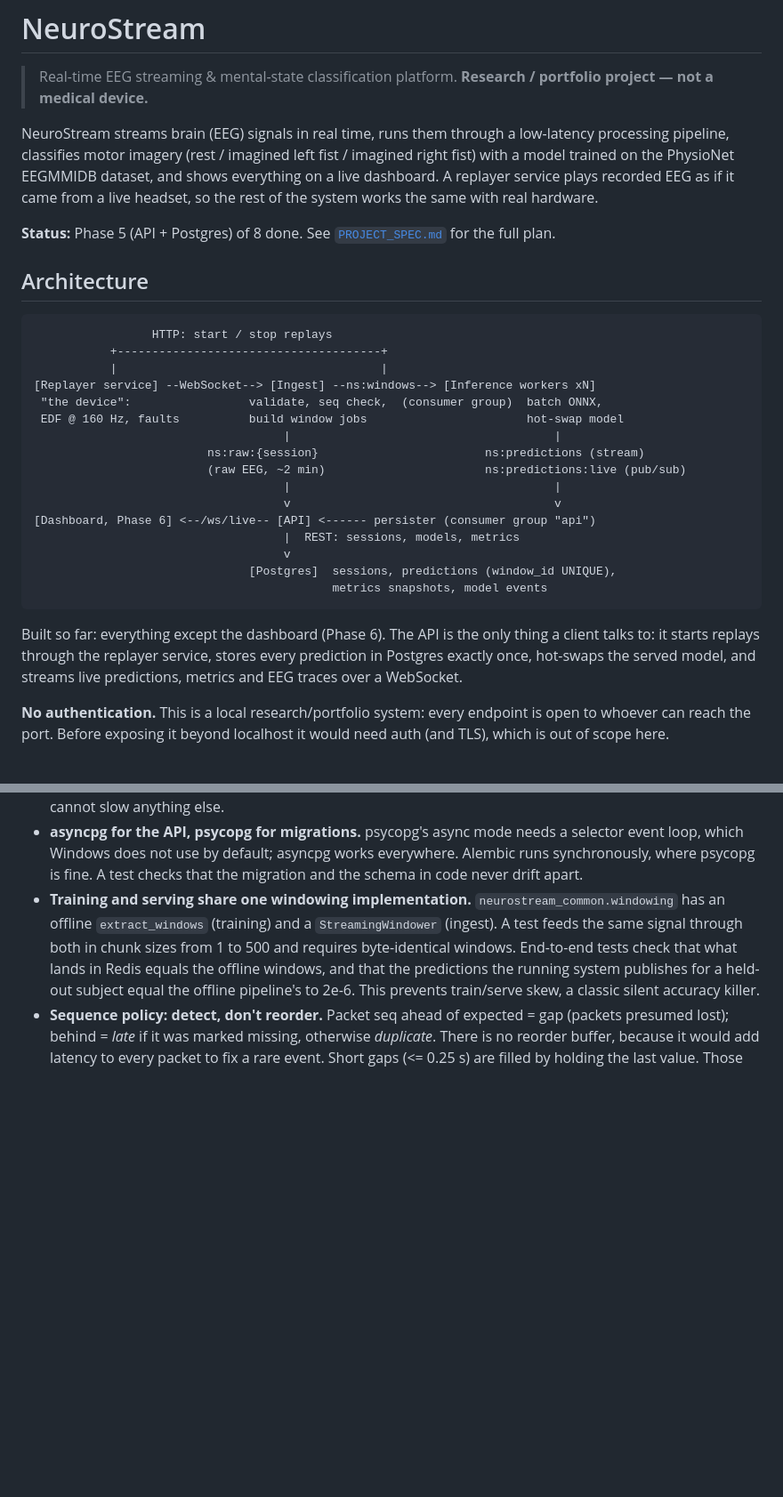
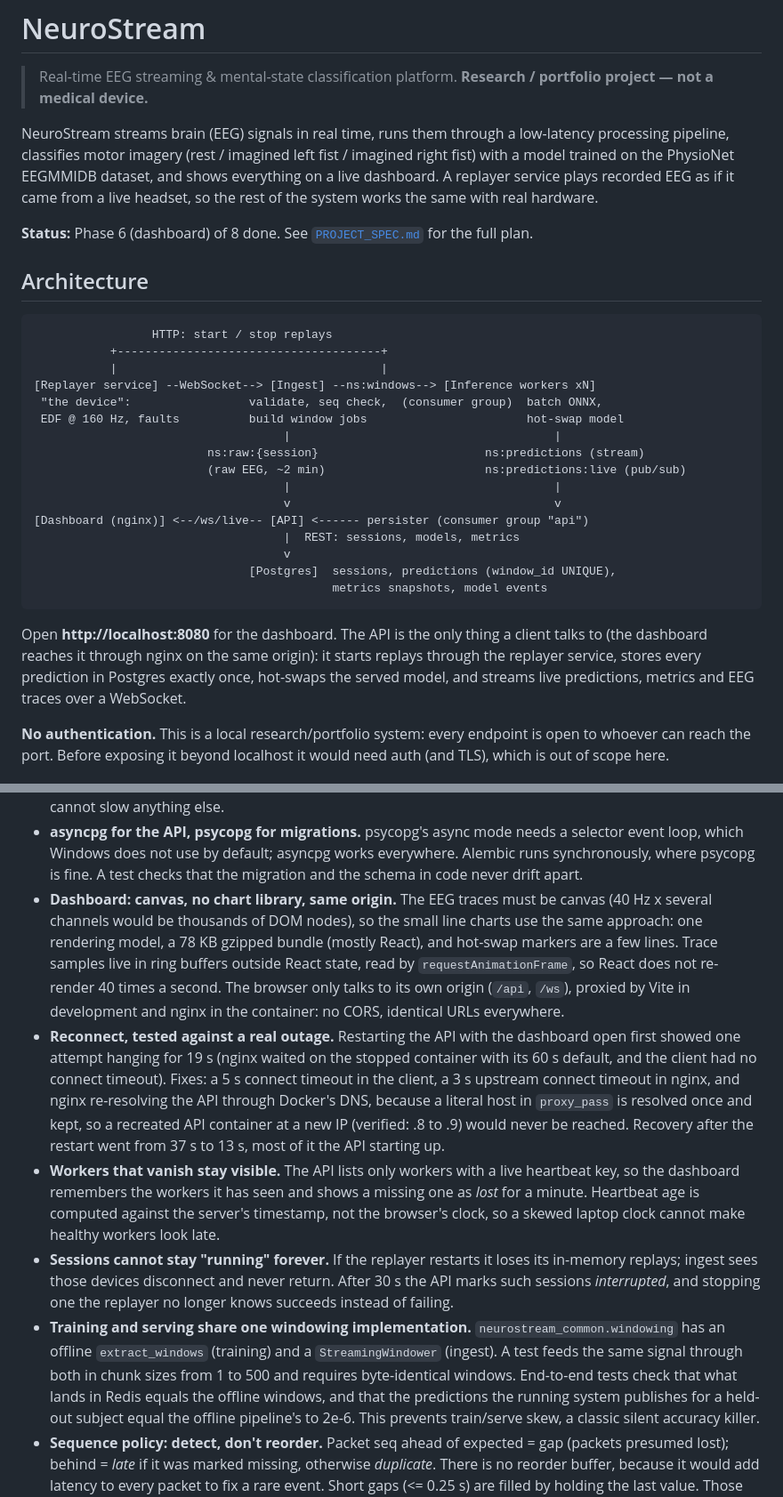
Before and after one commit to Prathiyanka/neurostream, a Markdown page: README.md, 2 parts joined by grey strips. Shown at 89% size. Rendered like a GitHub page; blank space fills up the shorter version.

````diff
--- a/README.md
+++ b/README.md
@@ -9,7 +9,7 @@ fist) with a model trained on the PhysioNet EEGMMIDB dataset, and shows everythi
 dashboard. A replayer service plays recorded EEG as if it came from a live headset, so the
 rest of the system works the same with real hardware.
 
-**Status:** Phase 5 (API + Postgres) of 8 done. See [`PROJECT_SPEC.md`](PROJECT_SPEC.md) for the full plan.
+**Status:** Phase 6 (dashboard) of 8 done. See [`PROJECT_SPEC.md`](PROJECT_SPEC.md) for the full plan.
 
 ## Architecture
 
@@ -25,15 +25,15 @@ rest of the system works the same with real hardware.
                          (raw EEG, ~2 min)                       ns:predictions:live (pub/sub)
                                     |                                      |
                                     v                                      v
-[Dashboard, Phase 6] <--/ws/live-- [API] <------ persister (consumer group "api")
+[Dashboard (nginx)] <--/ws/live-- [API] <------ persister (consumer group "api")
                                     |  REST: sessions, models, metrics
                                     v
                                [Postgres]  sessions, predictions (window_id UNIQUE),
                                            metrics snapshots, model events
 ```
 
-Built so far: everything except the dashboard (Phase 6). The API is the only thing a
-client talks to: it starts replays through the replayer service, stores every prediction
+Open **http://localhost:8080** for the dashboard. The API is the only thing a client talks
+to (the dashboard reaches it through nginx on the same origin): it starts replays through the replayer service, stores every prediction
 in Postgres exactly once, hot-swaps the served model, and streams live predictions,
 metrics and EEG traces over a WebSocket.
 
@@ -243,6 +276,28 @@ with `--drop-prob`, `--duplicate-prob`, `--reorder-prob`, `--jitter-ms`,
   event loop, which Windows does not use by default; asyncpg works everywhere. Alembic
   runs synchronously, where psycopg is fine. A test checks that the migration and the
   schema in code never drift apart.
+- **Dashboard: canvas, no chart library, same origin.** The EEG traces must be canvas
+  (40 Hz x several channels would be thousands of DOM nodes), so the small line charts use
+  the same approach: one rendering model, a 78 KB gzipped bundle (mostly React), and
+  hot-swap markers are a few lines. Trace samples live in ring buffers outside React state,
+  read by `requestAnimationFrame`, so React does not re-render 40 times a second. The
+  browser only talks to its own origin (`/api`, `/ws`), proxied by Vite in development and
+  nginx in the container: no CORS, identical URLs everywhere.
+- **Reconnect, tested against a real outage.** Restarting the API with the dashboard open
+  first showed one attempt hanging for 19 s (nginx waited on the stopped container with
+  its 60 s default, and the client had no connect timeout). Fixes: a 5 s connect timeout
+  in the client, a 3 s upstream connect timeout in nginx, and nginx re-resolving the API
+  through Docker's DNS, because a literal host in `proxy_pass` is resolved once and kept,
+  so a recreated API container at a new IP (verified: .8 to .9) would never be reached.
+  Recovery after the restart went from 37 s to 13 s, most of it the API starting up.
+- **Workers that vanish stay visible.** The API lists only workers with a live heartbeat
+  key, so the dashboard remembers the workers it has seen and shows a missing one as
+  *lost* for a minute. Heartbeat age is computed against the server's timestamp, not the
+  browser's clock, so a skewed laptop clock cannot make healthy workers look late.
+- **Sessions cannot stay "running" forever.** If the replayer restarts it loses its
+  in-memory replays; ingest sees those devices disconnect and never return. After 30 s
+  the API marks such sessions *interrupted*, and stopping one the replayer no longer knows
+  succeeds instead of failing.
 - **Training and serving share one windowing implementation.** `neurostream_common.windowing`
   has an offline `extract_windows` (training) and a `StreamingWindower` (ingest). A test feeds
   the same signal through both in chunk sizes from 1 to 500 and requires byte-identical
````
Also changed, not shown: other parts of README.md (+43 -2 lines), docs/images/dashboard.png (added), 5 other files.
